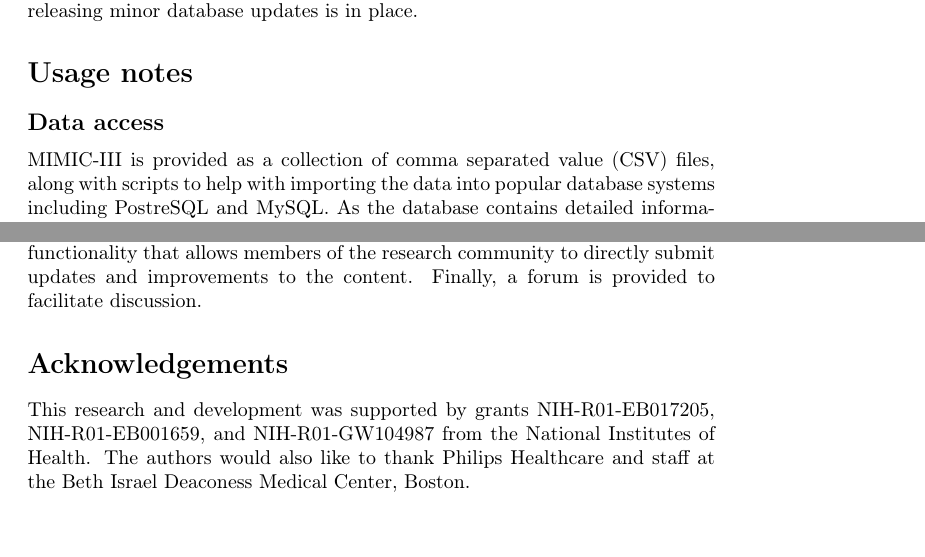
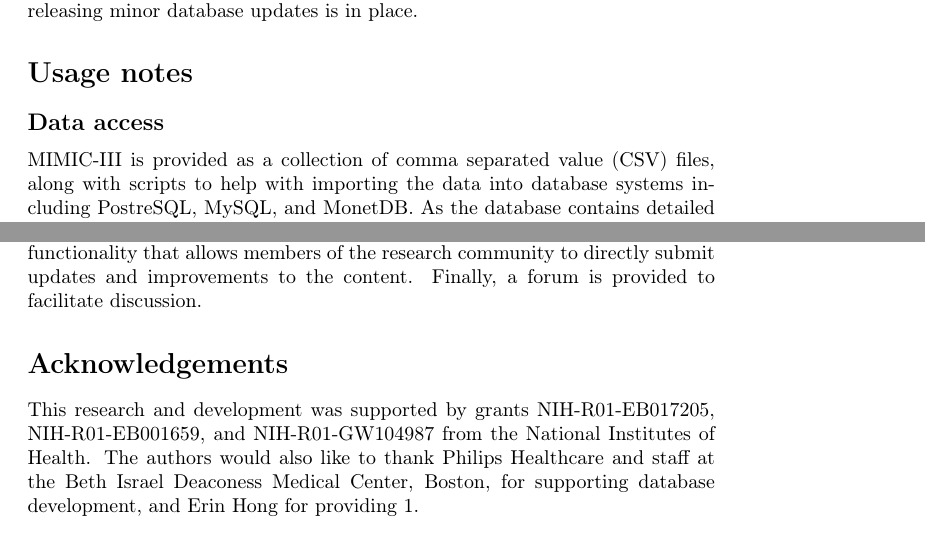
Before and after one commit to MIT-LCP/mimic-iii-paper, a LaTeX paper (main.tex): two parts of pages 7 and 8 of 12, joined at a grey line, cut so that both start at the same text. Compiled offline with pdfLaTeX.

Commit message:
Update on Overleaf.

```diff
--- a/main.tex
+++ b/main.tex
@@ -313,8 +313,7 @@ Issue tracking is used to ensure that limitations of the dataset and code are cl
 
 \subsection*{Data access}
 
-MIMIC-III is provided as a collection of comma separated value (CSV) files, along with scripts to help with importing the data into popular database systems including PostreSQL and MySQL.
-As the database contains detailed information regarding the clinical care of patients, it must be treated with appropriate care and respect. Researchers are required to formally request access via a process documented on the MIMIC website (http://mimic.physionet.org). There are two key steps that must be completed before access is granted:
+MIMIC-III is provided as a collection of comma separated value (CSV) files, along with scripts to help with importing the data into database systems including PostreSQL, MySQL, and MonetDB. As the database contains detailed information regarding the clinical care of patients, it must be treated with appropriate care and respect. Researchers are required to formally request access via a process documented on the MIMIC website (http://mimic.physionet.org). There are two key steps that must be completed before access is granted:
 
 \begin{enumerate}
   \item the researcher must complete a recognised course in protecting human research participants that includes Health Insurance Portability and Accountability Act (HIPAA) requirements.
@@ -345,7 +344,7 @@ Documentation is available online (http://mimic.physionet.org) and offers functi
 % of each author to this work on a separate line.
 % ------------------------------------ %
 
-This research and development was supported by grants NIH-R01-EB017205, NIH-R01-EB001659, and NIH-R01-GW104987 from the National Institutes of Health. The authors would also like to thank Philips Healthcare and staff at the Beth Israel Deaconess Medical Center, Boston.
+This research and development was supported by grants NIH-R01-EB017205, NIH-R01-EB001659, and NIH-R01-GW104987 from the National Institutes of Health. The authors would also like to thank Philips Healthcare and staff at the Beth Israel Deaconess Medical Center, Boston, for supporting database development, and Erin Hong for providing \ref{fig:mimicoverview}.
 %TODO: iMDSoft? Did they help us?
 
 \section*{Competing financial interests}
```
Also changed, not shown: main.tex (8 more changed lines).
